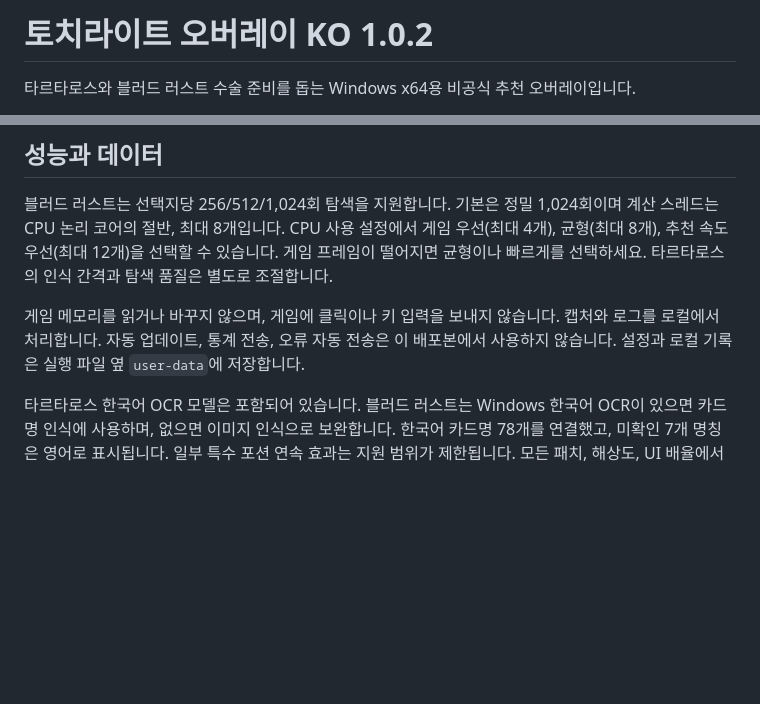
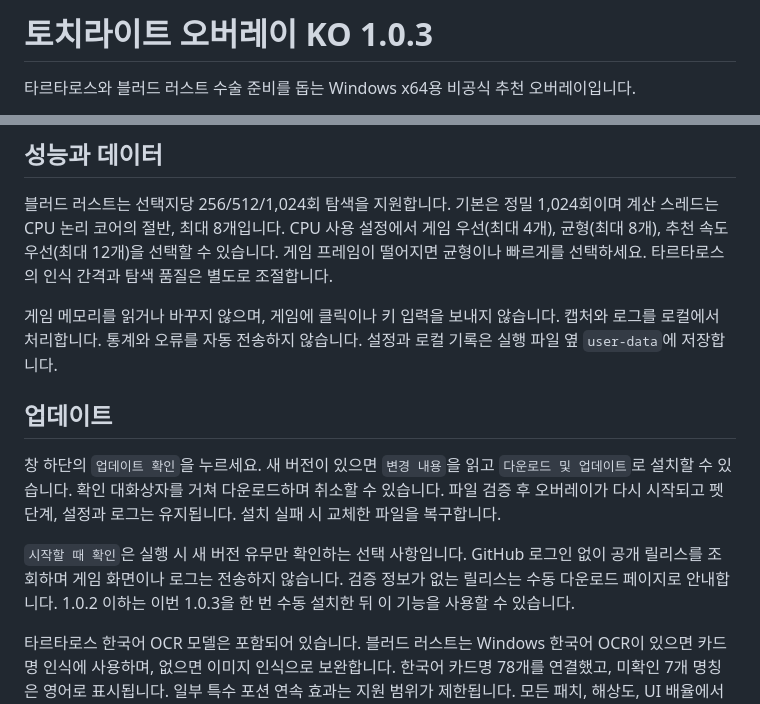
Before and after one commit to kinam-ssafy/torchlight-overlay, a Markdown page: README.ko.md, 2 parts joined by grey strips. Drawn GitHub-style; blank space fills up the shorter version.

```diff
--- a/README.ko.md
+++ b/README.ko.md
@@ -1,4 +1,4 @@
-# 토치라이트 오버레이 KO 1.0.2
+# 토치라이트 오버레이 KO 1.0.3
 
 타르타로스와 블러드 러스트 수술 준비를 돕는 Windows x64용 비공식 추천 오버레이입니다.
 
@@ -36,7 +36,13 @@
 
 블러드 러스트는 선택지당 256/512/1,024회 탐색을 지원합니다. 기본은 정밀 1,024회이며 계산 스레드는 CPU 논리 코어의 절반, 최대 8개입니다. CPU 사용 설정에서 게임 우선(최대 4개), 균형(최대 8개), 추천 속도 우선(최대 12개)을 선택할 수 있습니다. 게임 프레임이 떨어지면 균형이나 빠르게를 선택하세요. 타르타로스의 인식 간격과 탐색 품질은 별도로 조절합니다.
 
-게임 메모리를 읽거나 바꾸지 않으며, 게임에 클릭이나 키 입력을 보내지 않습니다. 캡처와 로그를 로컬에서 처리합니다. 자동 업데이트, 통계 전송, 오류 자동 전송은 이 배포본에서 사용하지 않습니다. 설정과 로컬 기록은 실행 파일 옆 `user-data`에 저장합니다.
+게임 메모리를 읽거나 바꾸지 않으며, 게임에 클릭이나 키 입력을 보내지 않습니다. 캡처와 로그를 로컬에서 처리합니다. 통계와 오류를 자동 전송하지 않습니다. 설정과 로컬 기록은 실행 파일 옆 `user-data`에 저장합니다.
+
+## 업데이트
+
+창 하단의 `업데이트 확인`을 누르세요. 새 버전이 있으면 `변경 내용`을 읽고 `다운로드 및 업데이트`로 설치할 수 있습니다. 확인 대화상자를 거쳐 다운로드하며 취소할 수 있습니다. 파일 검증 후 오버레이가 다시 시작되고 펫 단계, 설정과 로그는 유지됩니다. 설치 실패 시 교체한 파일을 복구합니다.
+
+`시작할 때 확인`은 실행 시 새 버전 유무만 확인하는 선택 사항입니다. GitHub 로그인 없이 공개 릴리스를 조회하며 게임 화면이나 로그는 전송하지 않습니다. 검증 정보가 없는 릴리스는 수동 다운로드 페이지로 안내합니다. 1.0.2 이하는 이번 1.0.3을 한 번 수동 설치한 뒤 이 기능을 사용할 수 있습니다.
 
 타르타로스 한국어 OCR 모델은 포함되어 있습니다. 블러드 러스트는 Windows 한국어 OCR이 있으면 카드명 인식에 사용하며, 없으면 이미지 인식으로 보완합니다. 한국어 카드명 78개를 연결했고, 미확인 7개 명칭은 영어로 표시됩니다. 일부 특수 포션 연속 효과는 지원 범위가 제한됩니다. 모든 패치, 해상도, UI 배율에서 인식을 보장하지 않습니다. Vorax 확률표 기준일은 2026-10-22이며, 타르타로스는 v0.7.20에 포함된 모델을 사용합니다.
 
```
Also changed, not shown: README.md (+15 -3 lines), VALIDATION.md (+10 -0 lines), docs/images/settings.png, 9 other files.
